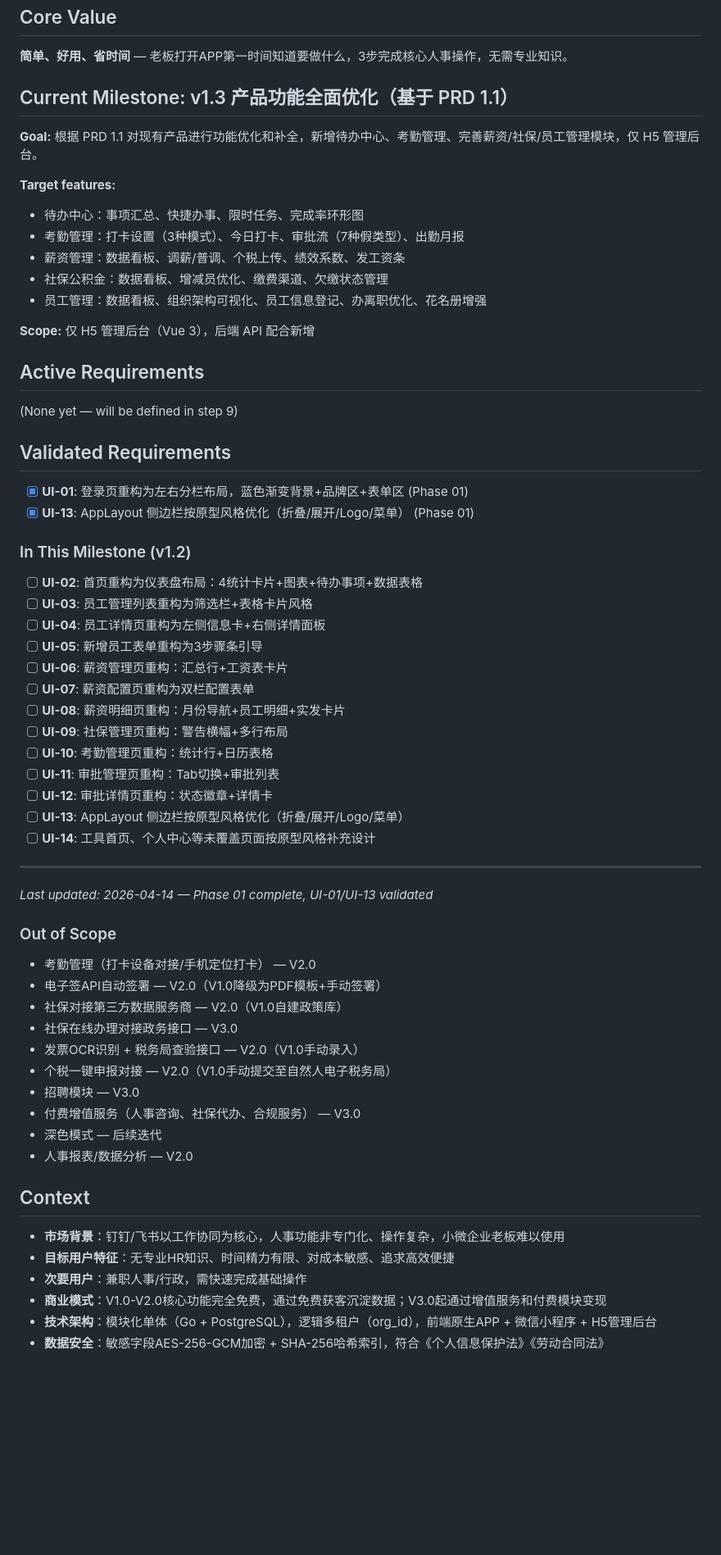
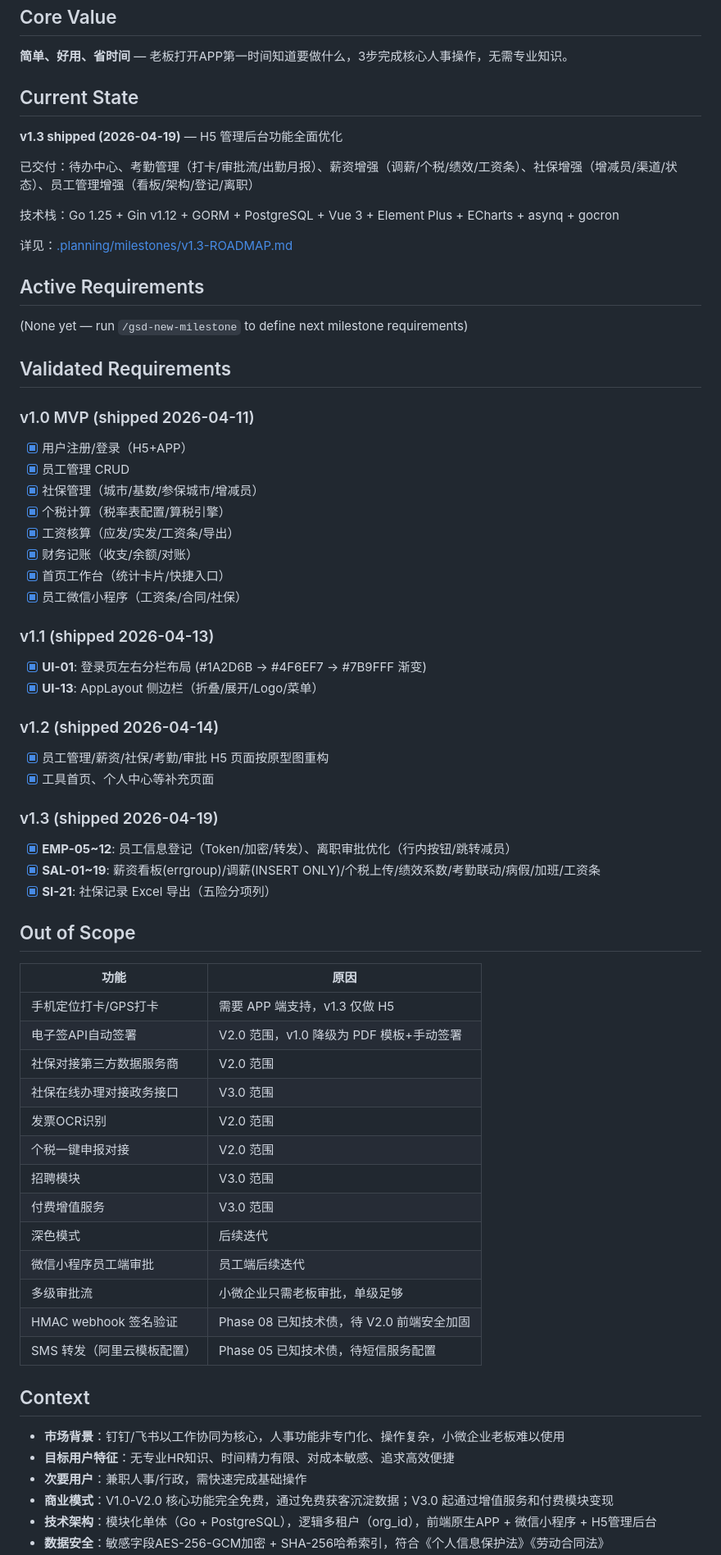
Before and after one commit to ChangWencai/EasyHR, a Markdown page: .planning/PROJECT.md, the part around one of its changes. Shown at 82% size. GitHub-like rendering; blank space fills up the shorter version.

Commit message:
chore: evolve PROJECT.md after v1.3 milestone shipped

```diff
--- a/.planning/PROJECT.md
+++ b/.planning/PROJECT.md
@@ -10,66 +10,72 @@
 
 **简单、好用、省时间** — 老板打开APP第一时间知道要做什么，3步完成核心人事操作，无需专业知识。
 
-## Current Milestone: v1.3 产品功能全面优化（基于 PRD 1.1）
+## Current State
 
-**Goal:** 根据 PRD 1.1 对现有产品进行功能优化和补全，新增待办中心、考勤管理、完善薪资/社保/员工管理模块，仅 H5 管理后台。
+**v1.3 shipped (2026-04-19)** — H5 管理后台功能全面优化
 
-**Target features:**
-- 待办中心：事项汇总、快捷办事、限时任务、完成率环形图
-- 考勤管理：打卡设置（3种模式）、今日打卡、审批流（7种假类型）、出勤月报
-- 薪资管理：数据看板、调薪/普调、个税上传、绩效系数、发工资条
-- 社保公积金：数据看板、增减员优化、缴费渠道、欠缴状态管理
-- 员工管理：数据看板、组织架构可视化、员工信息登记、办离职优化、花名册增强
+已交付：待办中心、考勤管理（打卡/审批流/出勤月报）、薪资增强（调薪/个税/绩效/工资条）、社保增强（增减员/渠道/状态）、员工管理增强（看板/架构/登记/离职）
 
-**Scope:** 仅 H5 管理后台（Vue 3），后端 API 配合新增
+技术栈：Go 1.25 + Gin v1.12 + GORM + PostgreSQL + Vue 3 + Element Plus + ECharts + asynq + gocron
+
+详见：[.planning/milestones/v1.3-ROADMAP.md](.planning/milestones/v1.3-ROADMAP.md)
 
 ## Active Requirements
 
-(None yet — will be defined in step 9)
+(None yet — run `/gsd-new-milestone` to define next milestone requirements)
 
 ## Validated Requirements
 
-- [x] **UI-01**: 登录页重构为左右分栏布局，蓝色渐变背景+品牌区+表单区 (Phase 01)
-- [x] **UI-13**: AppLayout 侧边栏按原型风格优化（折叠/展开/Logo/菜单） (Phase 01)
+### v1.0 MVP (shipped 2026-04-11)
 
-### In This Milestone (v1.2)
+- [x] 用户注册/登录（H5+APP）
+- [x] 员工管理 CRUD
+- [x] 社保管理（城市/基数/参保城市/增减员）
+- [x] 个税计算（税率表配置/算税引擎）
+- [x] 工资核算（应发/实发/工资条/导出）
+- [x] 财务记账（收支/余额/对账）
+- [x] 首页工作台（统计卡片/快捷入口）
+- [x] 员工微信小程序（工资条/合同/社保）
 
-- [ ] **UI-02**: 首页重构为仪表盘布局：4统计卡片+图表+待办事项+数据表格
-- [ ] **UI-03**: 员工管理列表重构为筛选栏+表格卡片风格
-- [ ] **UI-04**: 员工详情页重构为左侧信息卡+右侧详情面板
-- [ ] **UI-05**: 新增员工表单重构为3步骤条引导
-- [ ] **UI-06**: 薪资管理页重构：汇总行+工资表卡片
-- [ ] **UI-07**: 薪资配置页重构为双栏配置表单
-- [ ] **UI-08**: 薪资明细页重构：月份导航+员工明细+实发卡片
-- [ ] **UI-09**: 社保管理页重构：警告横幅+多行布局
-- [ ] **UI-10**: 考勤管理页重构：统计行+日历表格
-- [ ] **UI-11**: 审批管理页重构：Tab切换+审批列表
-- [ ] **UI-12**: 审批详情页重构：状态徽章+详情卡
-- [ ] **UI-13**: AppLayout 侧边栏按原型风格优化（折叠/展开/Logo/菜单）
-- [ ] **UI-14**: 工具首页、个人中心等未覆盖页面按原型风格补充设计
+### v1.1 (shipped 2026-04-13)
 
----
+- [x] **UI-01**: 登录页左右分栏布局 (#1A2D6B → #4F6EF7 → #7B9FFF 渐变)
+- [x] **UI-13**: AppLayout 侧边栏（折叠/展开/Logo/菜单）
 
-*Last updated: 2026-04-14 — Phase 01 complete, UI-01/UI-13 validated*
+### v1.2 (shipped 2026-04-14)
 
-### Out of Scope
+- [x] 员工管理/薪资/社保/考勤/审批 H5 页面按原型图重构
+- [x] 工具首页、个人中心等补充页面
 
-- 考勤管理（打卡设备对接/手机定位打卡） — V2.0
-- 电子签API自动签署 — V2.0（V1.0降级为PDF模板+手动签署）
-- 社保对接第三方数据服务商 — V2.0（V1.0自建政策库）
-- 社保在线办理对接政务接口 — V3.0
-- 发票OCR识别 + 税务局查验接口 — V2.0（V1.0手动录入）
-- 个税一键申报对接 — V2.0（V1.0手动提交至自然人电子税务局）
-- 招聘模块 — V3.0
-- 付费增值服务（人事咨询、社保代办、合规服务） — V3.0
-- 深色模式 — 后续迭代
-- 人事报表/数据分析 — V2.0
+### v1.3 (shipped 2026-04-19)
+
+- [x] **EMP-05~12**: 员工信息登记（Token/加密/转发）、离职审批优化（行内按钮/跳转减员）
+- [x] **SAL-01~19**: 薪资看板(errgroup)/调薪(INSERT ONLY)/个税上传/绩效系数/考勤联动/病假/加班/工资条
+- [x] **SI-21**: 社保记录 Excel 导出（五险分项列）
+
+## Out of Scope
+
+| 功能 | 原因 |
+|------|------|
+| 手机定位打卡/GPS打卡 | 需要 APP 端支持，v1.3 仅做 H5 |
+| 电子签API自动签署 | V2.0 范围，v1.0 降级为 PDF 模板+手动签署 |
+| 社保对接第三方数据服务商 | V2.0 范围 |
+| 社保在线办理对接政务接口 | V3.0 范围 |
+| 发票OCR识别 | V2.0 范围 |
+| 个税一键申报对接 | V2.0 范围 |
+| 招聘模块 | V3.0 范围 |
+| 付费增值服务 | V3.0 范围 |
+| 深色模式 | 后续迭代 |
+| 微信小程序员工端审批 | 员工端后续迭代 |
+| 多级审批流 | 小微企业只需老板审批，单级足够 |
+| HMAC webhook 签名验证 | Phase 08 已知技术债，待 V2.0 前端安全加固 |
+| SMS 转发（阿里云模板配置） | Phase 05 已知技术债，待短信服务配置 |
 
 ## Context
 
 - **市场背景**：钉钉/飞书以工作协同为核心，人事功能非专门化、操作复杂，小微企业老板难以使用
 - **目标用户特征**：无专业HR知识、时间精力有限、对成本敏感、追求高效便捷
 - **次要用户**：兼职人事/行政，需快速完成基础操作
-- **商业模式**：V1.0-V2.0核心功能完全免费，通过免费获客沉淀数据；V3.0起通过增值服务和付费模块变现
+- **商业模式**：V1.0-V2.0 核心功能完全免费，通过免费获客沉淀数据；V3.0 起通过增值服务和付费模块变现
 - **技术架构**：模块化单体（Go + PostgreSQL），逻辑多租户（org_id），前端原生APP + 微信小程序 + H5管理后台
 - **数据安全**：敏感字段AES-256-GCM加密 + SHA-256哈希索引，符合《个人信息保护法》《劳动合同法》
```
Also changed, not shown: other parts of .planning/PROJECT.md (+17 -21 lines).
